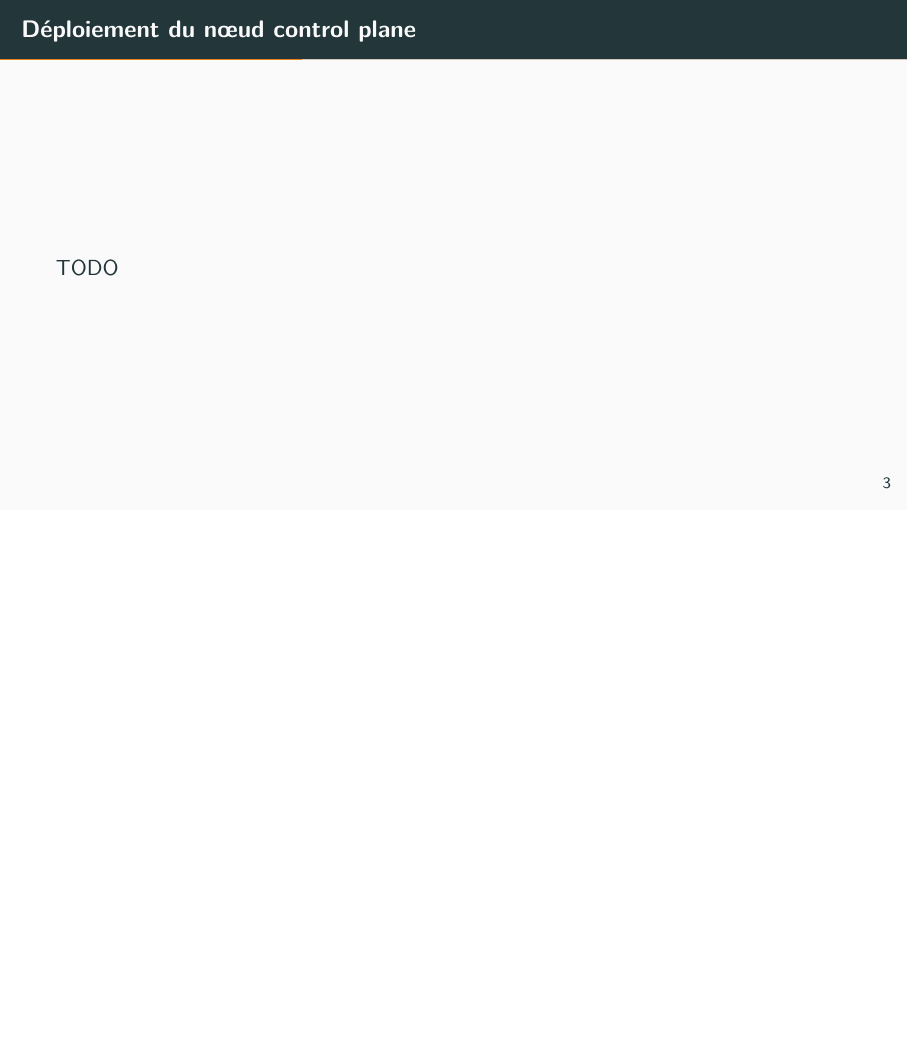
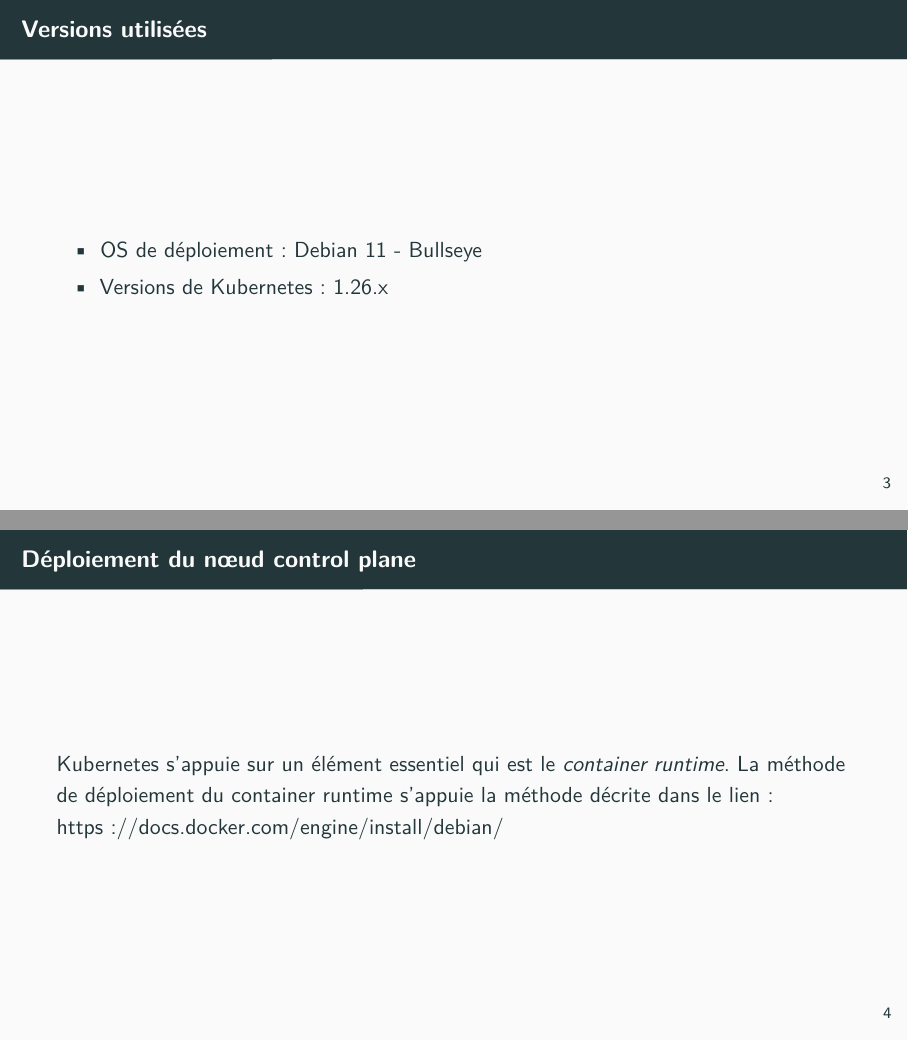
Before and after one commit to simonelbaz/doc-pg-operator, LaTeX slides (postgres-operator.tex, which reads installation.tex): page 4 of 14 before the commit and pages 4 and 5 of 15 after it, the two joined at a grey line, the shorter picture padded with empty space. Compiled offline with pdfLaTeX; a LaTeX package or settings file that is missing is left out.

Commit message:
fixup! Présentation de la plateforme de déploiement de l'opérateur PostgreSQL

```diff
--- a/installation.tex
+++ b/installation.tex
@@ -14,9 +14,21 @@
 
 %%%%%%%%%%%%%%%%%%%%%%%%%%%%%%%%%%%%%%%%%%%%%%%%%%%%%%%%%%%%%%%%%%%%%%%%%%%%%%%%
 
+\begin{frame}[fragile]{Versions utilisées}
+
+   \begin{itemize}
+      \item OS de déploiement: Debian 11 - Bullseye
+      \item Versions de Kubernetes: 1.26.x
+   \end{itemize}
+
+\end{frame}
+
+%%%%%%%%%%%%%%%%%%%%%%%%%%%%%%%%%%%%%%%%%%%%%%%%%%%%%%%%%%%%%%%%%%%%%%%%%%%%%%%%
+
 \begin{frame}[fragile]{Déploiement du n{\oe}ud \textbf{control plane}}
 
-TODO
+   Kubernetes s'appuie sur un élément essentiel qui est le \textit{container runtime}.
+   La méthode de déploiement du container runtime s'appuie la méthode décrite dans le lien: https://docs.docker.com/engine/install/debian/
 
 \end{frame}
 
```
